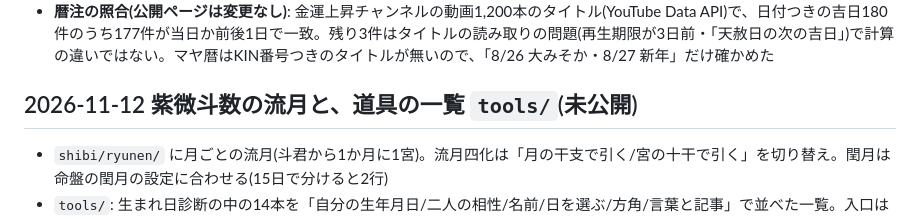
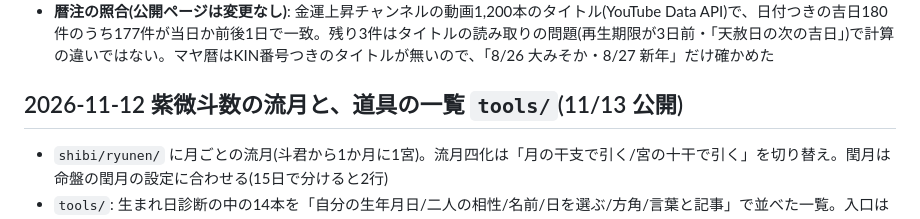
Before and after one commit to hakoniwa-lab/birthday-fortune, a Markdown page: README.md, the part around the change. Rendered like a GitHub page.

Commit message:
README: 流月と道具の一覧 tools/ を公開済みに
Co-Authored-By: Claude Opus 5.5 <noreply@anthropic.com>

```diff
--- a/README.md
+++ b/README.md
@@ -847,6 +847,6 @@ A8 の案件ページに「広告とわかる表示をファーストビュー
 - **手入れ**: 用語集に `#kana`(昔の暦での書き方12語。Wikipedia「暦注下段」)、正月飾りの記事に「なぜ12月13日なのか」(旧暦12/13は1950〜2049年の100回すべて鬼宿、gen_shogatsu.js で検算)
 - **暦注の照合(公開ページは変更なし)**: 金運上昇チャンネルの動画1,200本のタイトル(YouTube Data API)で、日付つきの吉日180件のうち177件が当日か前後1日で一致。残り3件はタイトルの読み取りの問題(再生期限が3日前・「天赦日の次の吉日」)で計算の違いではない。マヤ暦はKIN番号つきのタイトルが無いので、「8/26 大みそか・8/27 新年」だけ確かめた
 
-## 2026-11-12 紫微斗数の流月と、道具の一覧 `tools/`(未公開)
+## 2026-11-12 紫微斗数の流月と、道具の一覧 `tools/`(11/13 公開)
 - `shibi/ryunen/` に月ごとの流月(斗君から1か月に1宮)。流月四化は「月の干支で引く/宮の十干で引く」を切り替え。閏月は命盤の閏月の設定に合わせる(15日で分けると2行)
 - `tools/`: 生まれ日診断の中の14本を「自分の生年月日/二人の相性/名前/日を選ぶ/方角/言葉と記事」で並べた一覧。入口はトップの見出しの下・吉日カレンダーの「もっと詳しく」・全ページ共通のツール一覧(暦と楽しみ)・HAKONIWA LAB トップの「目的から探す」と生まれ日診断のカード
```
